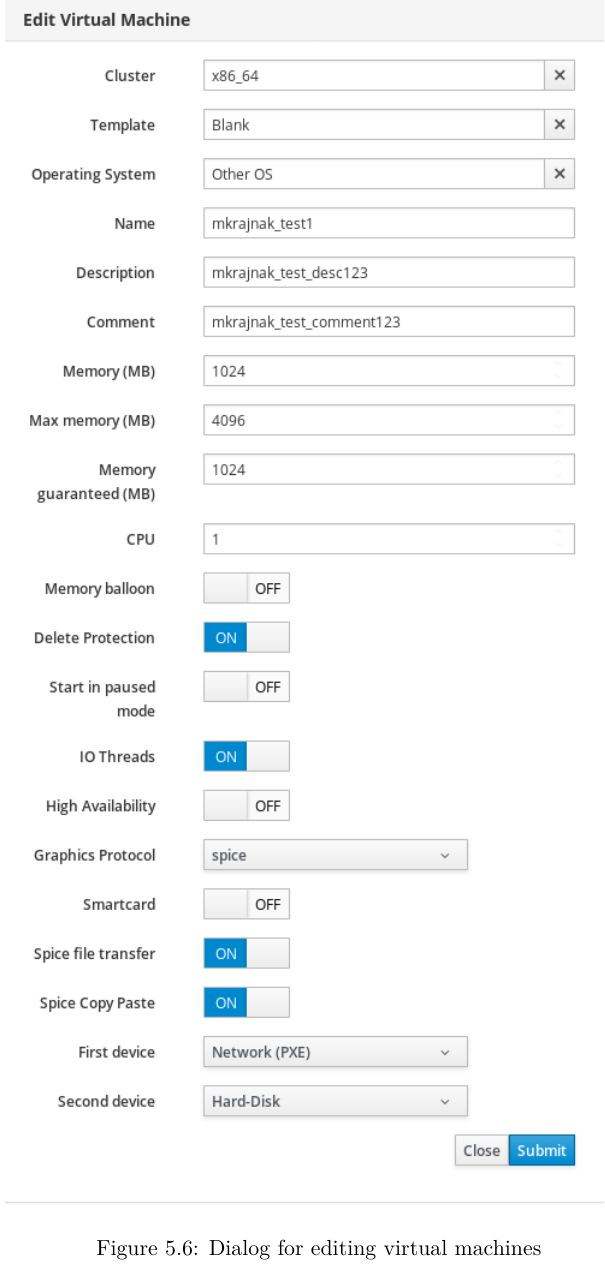
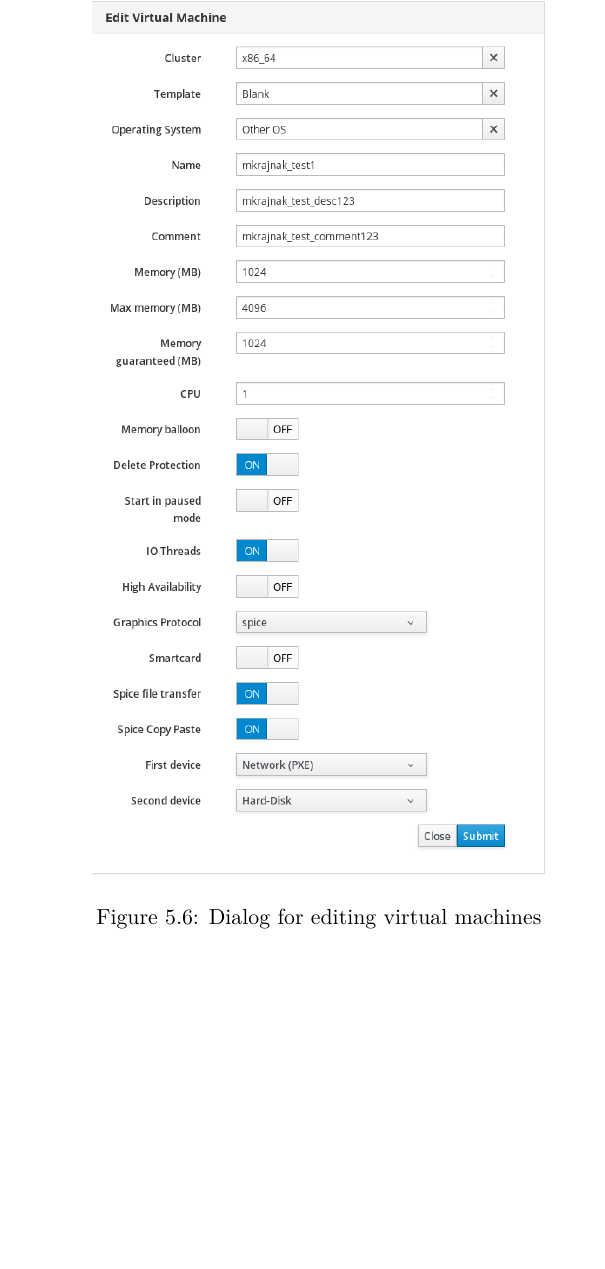
Before and after one commit to mkrajnak/bachelor-thesis, a LaTeX thesis (projekt.tex, which reads projekt-01-kapitoly-chapters.tex): part of page 30 of 43, cut so that both start at the same text, the shorter picture padded with empty space. Compiled offline with pdfLaTeX.

Commit message:
picture fix

```diff
--- a/projekt-01-kapitoly-chapters.tex
+++ b/projekt-01-kapitoly-chapters.tex
@@ -384,7 +384,7 @@ The error messages are in this case often result of failed REST API call. The er
 \texttt{AddVmDialog} is a React component that implements our dialog representing a virtual machine and its configurable properties. The component can be used either to create or to edit a virtual machine. The dialog variant is determined by a value from the Redux store. The create virtual machine variant renders most of the fields empty, except special cases like cluster field where the pre-selected cluster is always the first cluster provided by the connected oVirt engine. Other fields like template, operating system, memory and cpu number are taken from the Blank template which is the default template for every cluster. The second variant is pre-filled with values from the virtual machine which is about to be edited as shown in the Figure \ref{editVMDialog}.
 
 \begin{figure}[h]
-\center{\scalebox{0.6}{\includegraphics{editVmDialog}}}
+\center{\includegraphics[width=8cm]{editVmDialog}}
 \caption{Dialog for editing virtual machines}
 \label{editVMDialog}
 \end{figure}
```
